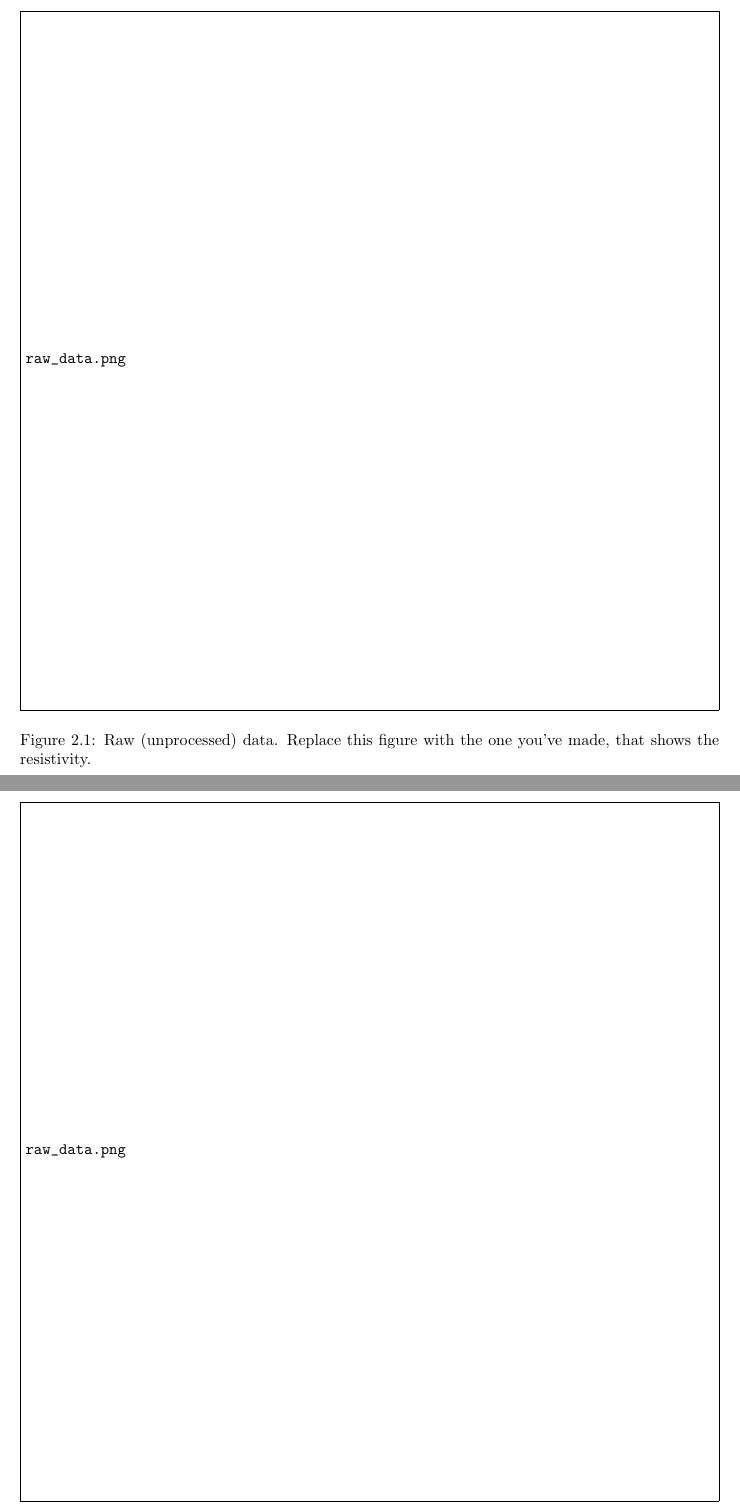
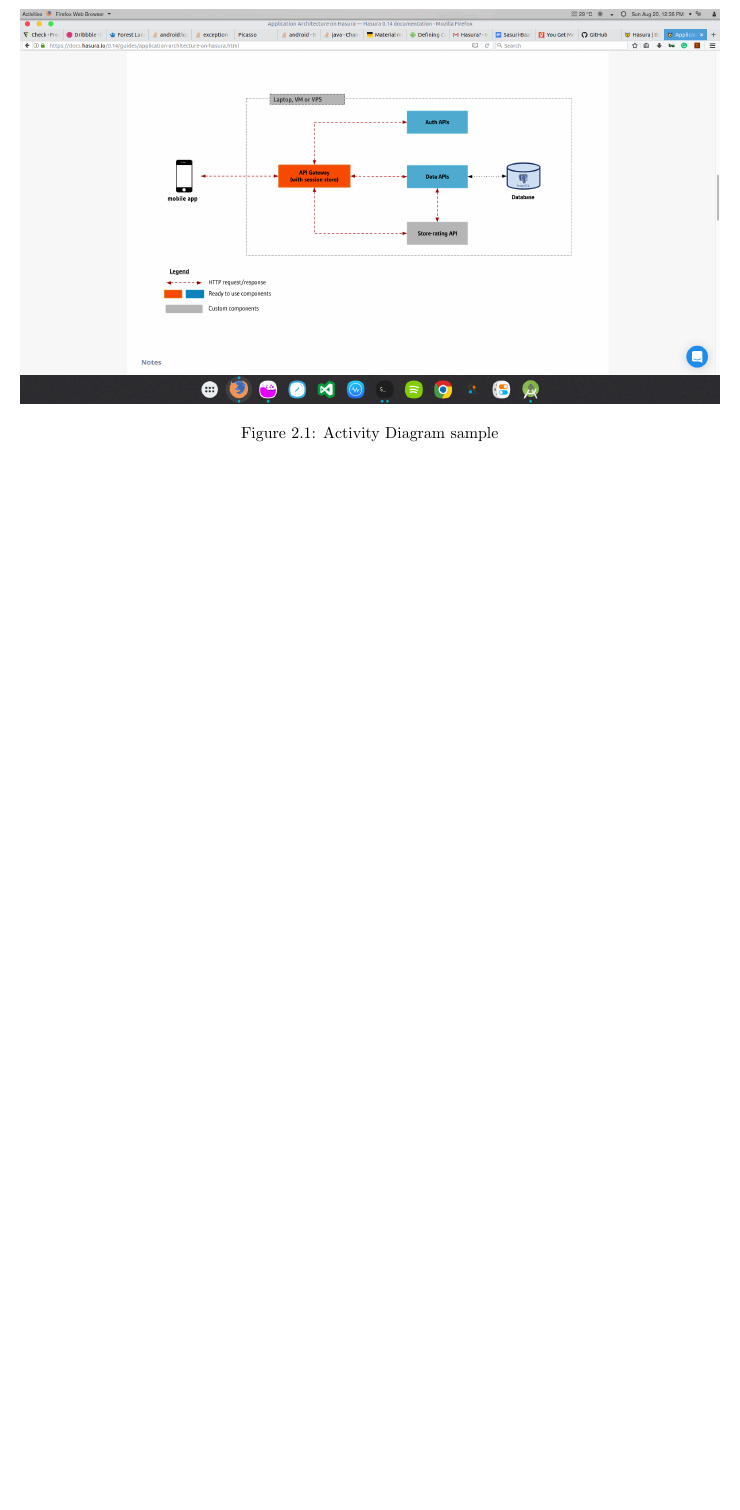
Before and after one commit to menkudle/PP-Report-Latex, a LaTeX document (report.tex): two parts of pages 5 and 7 of 11 before the commit and part of page 5 of 11 after it, the two joined at a grey line, cut at the place of the change, the shorter picture padded with empty space. The pictures show the PDF file report.pdf that the author committed with the source.

Commit message:
Images added

```diff
--- a/report.tex
+++ b/report.tex
@@ -70,8 +68,8 @@
 
     \begin{figure}
     \centering
-    \includegraphics[width=1\textwidth]{raw_data.png}
-    \caption{\label{fig:data}Raw (unprocessed) data. Replace this figure with the one you've made, that shows the resistivity.}
+    \includegraphics[width=1\textwidth]{test.png}
+    \caption{\label{fig:data} Activity Diagram sample}
     \end{figure}
 
     \section{Literature review}
```
Also changed, not shown: report.pdf, test.png (added), report.tex (4 more changed lines), 5 other files.
